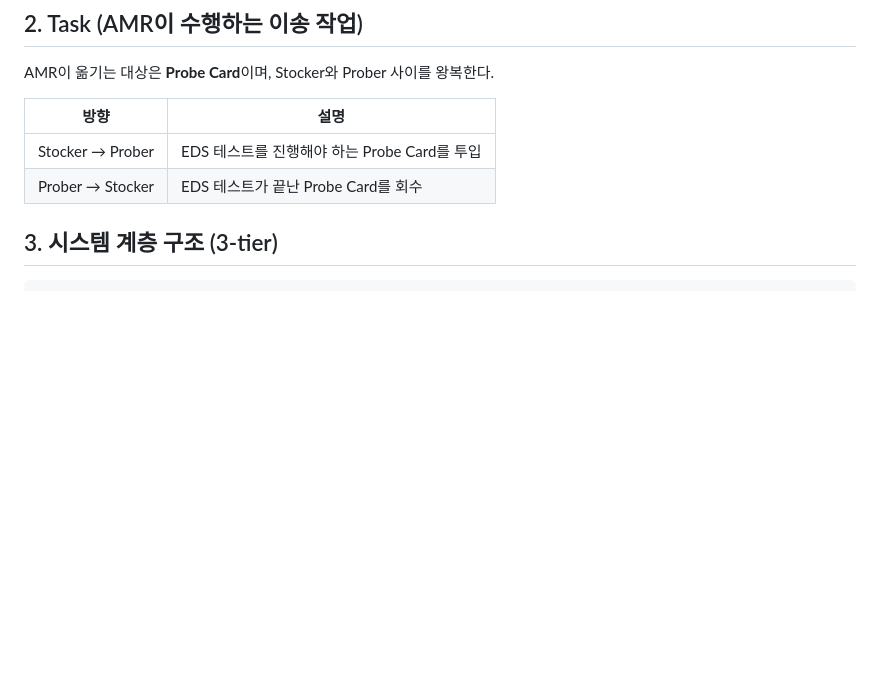
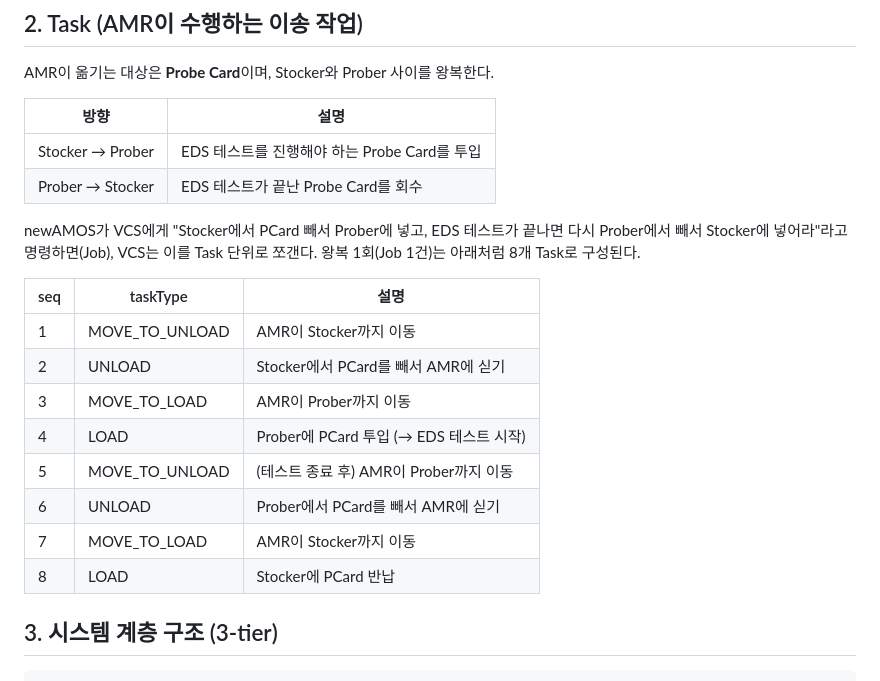
Before and after one commit to jihunhan98/semes-superrookie, a Markdown page: VCS_PROJECT_OVERVIEW.md, the part around the change. Rendered like a GitHub page; blank space fills up the shorter version.

```diff
--- a/VCS_PROJECT_OVERVIEW.md
+++ b/VCS_PROJECT_OVERVIEW.md
@@ -15,6 +15,19 @@ AMR이 옮기는 대상은 **Probe Card**이며, Stocker와 Prober 사이를 왕
 |---|---|
 | Stocker → Prober | EDS 테스트를 진행해야 하는 Probe Card를 투입 |
 | Prober → Stocker | EDS 테스트가 끝난 Probe Card를 회수 |
+
+newAMOS가 VCS에게 "Stocker에서 PCard 빼서 Prober에 넣고, EDS 테스트가 끝나면 다시 Prober에서 빼서 Stocker에 넣어라"라고 명령하면(Job), VCS는 이를 Task 단위로 쪼갠다. 왕복 1회(Job 1건)는 아래처럼 8개 Task로 구성된다.
+
+| seq | taskType | 설명 |
+|---|---|---|
+| 1 | MOVE_TO_UNLOAD | AMR이 Stocker까지 이동 |
+| 2 | UNLOAD | Stocker에서 PCard를 빼서 AMR에 싣기 |
+| 3 | MOVE_TO_LOAD | AMR이 Prober까지 이동 |
+| 4 | LOAD | Prober에 PCard 투입 (→ EDS 테스트 시작) |
+| 5 | MOVE_TO_UNLOAD | (테스트 종료 후) AMR이 Prober까지 이동 |
+| 6 | UNLOAD | Prober에서 PCard를 빼서 AMR에 싣기 |
+| 7 | MOVE_TO_LOAD | AMR이 Stocker까지 이동 |
+| 8 | LOAD | Stocker에 PCard 반납 |
 
 ## 3. 시스템 계층 구조 (3-tier)
 
```
Also changed, not shown: VCS_LOG_VISUALIZATION_DESIGN.md (added, +241 -0 lines).
